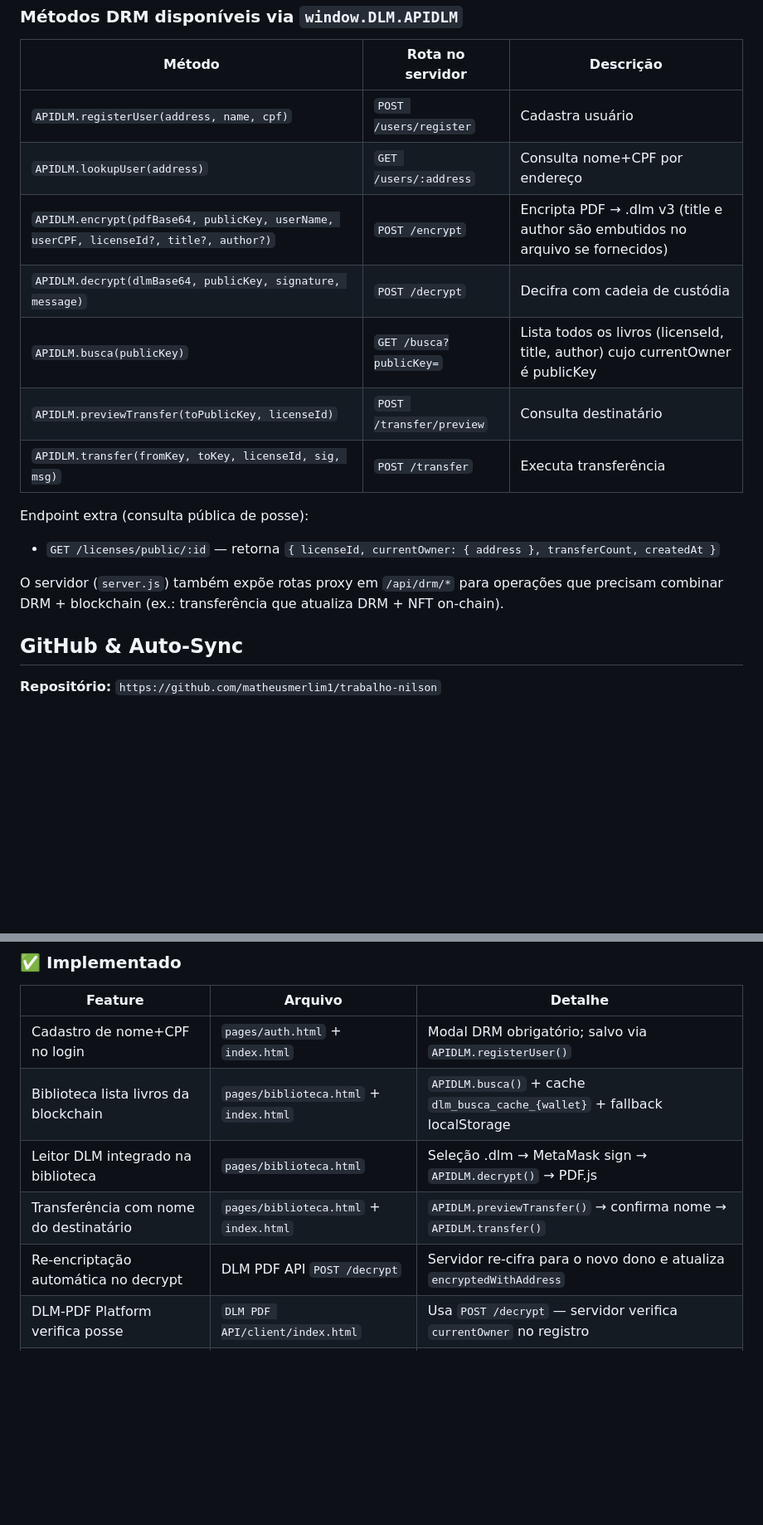
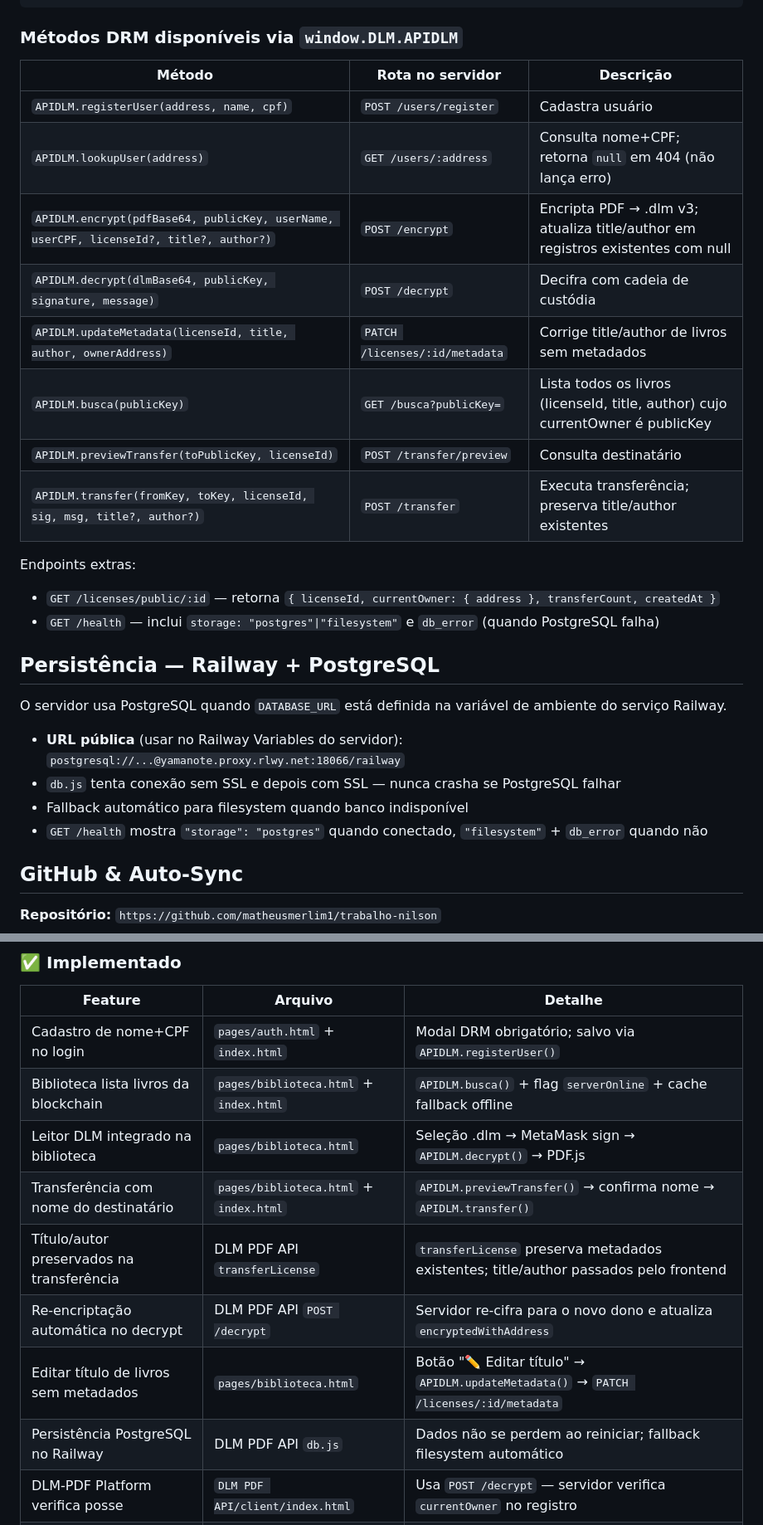
Before and after one commit to matheusmerlim1/trabalho-nilson, a Markdown page: Livraria dlm/CLAUDE.md, 2 parts joined by grey strips. Shown at 83% size. GitHub-like rendering; blank space fills up the shorter version.

```diff
--- a/Livraria dlm/CLAUDE.md
+++ b/Livraria dlm/CLAUDE.md
@@ -140,18 +145,26 @@ Para trocar os servidores em produção:
 | Método | Rota no servidor | Descrição |
 |--------|-----------------|-----------|
 | `APIDLM.registerUser(address, name, cpf)` | `POST /users/register` | Cadastra usuário |
-| `APIDLM.lookupUser(address)` | `GET /users/:address` | Consulta nome+CPF por endereço |
-| `APIDLM.encrypt(pdfBase64, publicKey, userName, userCPF, licenseId?, title?, author?)` | `POST /encrypt` | Encripta PDF → .dlm v3 (title e author são embutidos no arquivo se fornecidos) |
+| `APIDLM.lookupUser(address)` | `GET /users/:address` | Consulta nome+CPF; retorna `null` em 404 (não lança erro) |
+| `APIDLM.encrypt(pdfBase64, publicKey, userName, userCPF, licenseId?, title?, author?)` | `POST /encrypt` | Encripta PDF → .dlm v3; atualiza title/author em registros existentes com null |
 | `APIDLM.decrypt(dlmBase64, publicKey, signature, message)` | `POST /decrypt` | Decifra com cadeia de custódia |
+| `APIDLM.updateMetadata(licenseId, title, author, ownerAddress)` | `PATCH /licenses/:id/metadata` | Corrige title/author de livros sem metadados |
 | `APIDLM.busca(publicKey)` | `GET /busca?publicKey=` | Lista todos os livros (licenseId, title, author) cujo currentOwner é publicKey |
 | `APIDLM.previewTransfer(toPublicKey, licenseId)` | `POST /transfer/preview` | Consulta destinatário |
-| `APIDLM.transfer(fromKey, toKey, licenseId, sig, msg)` | `POST /transfer` | Executa transferência |
+| `APIDLM.transfer(fromKey, toKey, licenseId, sig, msg, title?, author?)` | `POST /transfer` | Executa transferência; preserva title/author existentes |
 
-Endpoint extra (consulta pública de posse):
+Endpoints extras:
 - `GET /licenses/public/:id` — retorna `{ licenseId, currentOwner: { address }, transferCount, createdAt }`
+- `GET /health` — inclui `storage: "postgres"|"filesystem"` e `db_error` (quando PostgreSQL falha)
 
-O servidor (`server.js`) também expõe rotas proxy em `/api/drm/*` para operações que precisam
-combinar DRM + blockchain (ex.: transferência que atualiza DRM + NFT on-chain).
+## Persistência — Railway + PostgreSQL
+
+O servidor usa PostgreSQL quando `DATABASE_URL` está definida na variável de ambiente do serviço Railway.
+
+- **URL pública** (usar no Railway Variables do servidor): `postgresql://...@yamanote.proxy.rlwy.net:18066/railway`
+- `db.js` tenta conexão sem SSL e depois com SSL — nunca crasha se PostgreSQL falhar
+- Fallback automático para filesystem quando banco indisponível
+- `GET /health` mostra `"storage": "postgres"` quando conectado, `"filesystem"` + `db_error` quando não
 
 ## GitHub & Auto-Sync
 
@@ -262,10 +271,13 @@ Não acumular alterações sem commitar. Cada conjunto de mudanças relacionadas
 | Feature | Arquivo | Detalhe |
 |---------|---------|---------|
 | Cadastro de nome+CPF no login | `pages/auth.html` + `index.html` | Modal DRM obrigatório; salvo via `APIDLM.registerUser()` |
-| Biblioteca lista livros da blockchain | `pages/biblioteca.html` + `index.html` | `APIDLM.busca()` + cache `dlm_busca_cache_{wallet}` + fallback localStorage |
+| Biblioteca lista livros da blockchain | `pages/biblioteca.html` + `index.html` | `APIDLM.busca()` + flag `serverOnline` + cache fallback offline |
 | Leitor DLM integrado na biblioteca | `pages/biblioteca.html` | Seleção .dlm → MetaMask sign → `APIDLM.decrypt()` → PDF.js |
 | Transferência com nome do destinatário | `pages/biblioteca.html` + `index.html` | `APIDLM.previewTransfer()` → confirma nome → `APIDLM.transfer()` |
+| Título/autor preservados na transferência | DLM PDF API `transferLicense` | `transferLicense` preserva metadados existentes; title/author passados pelo frontend |
 | Re-encriptação automática no decrypt | DLM PDF API `POST /decrypt` | Servidor re-cifra para o novo dono e atualiza `encryptedWithAddress` |
+| Editar título de livros sem metadados | `pages/biblioteca.html` | Botão "✏️ Editar título" → `APIDLM.updateMetadata()` → `PATCH /licenses/:id/metadata` |
+| Persistência PostgreSQL no Railway | DLM PDF API `db.js` | Dados não se perdem ao reiniciar; fallback filesystem automático |
 | DLM-PDF Platform verifica posse | `DLM PDF API/client/index.html` | Usa `POST /decrypt` — servidor verifica `currentOwner` no registro |
 | Cadeia de custódia no decrypt | DLM PDF API `decryptDLMv3WithChain` | Tenta encryptedWithAddress + histórico reverso |
 
```
Also changed, not shown: other parts of Livraria dlm/CLAUDE.md (+24 -23 lines).
